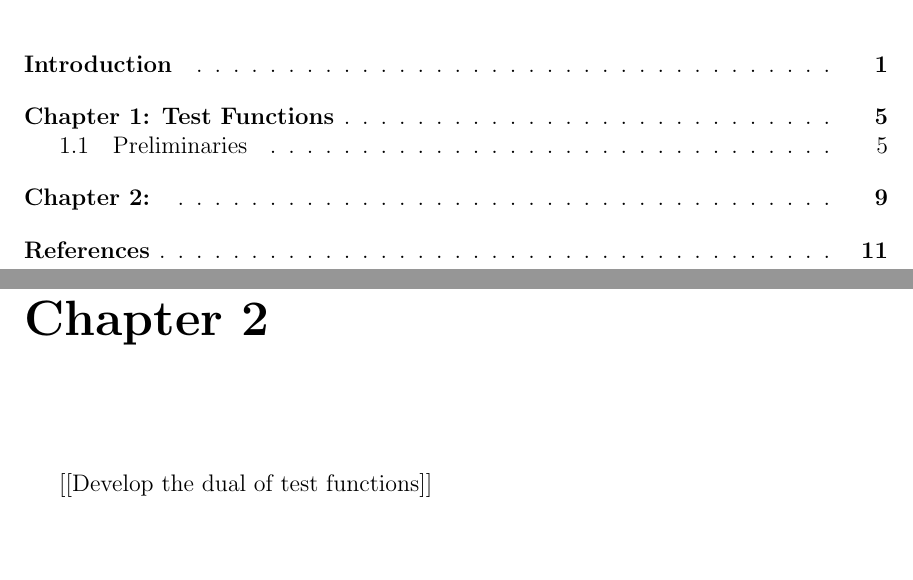
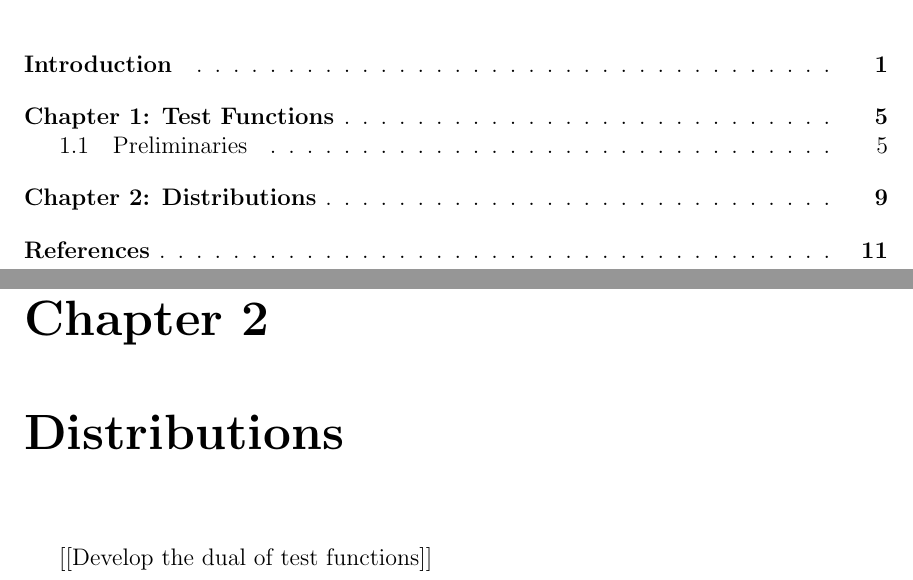
Before and after one commit to sethjust/thesis, a LaTeX thesis (thesis.tex, which reads ch2.tex): two parts of pages 7 and 19 of 21, joined at a grey line, cut so that both start at the same text, the shorter picture padded with empty space. Compiled offline with pdfLaTeX.

Commit message:
added chapter label for refs

```diff
--- a/ch2.tex
+++ b/ch2.tex
@@ -1,4 +1,5 @@
-\chapter{}
+\chapter{Distributions}
+\label{ch:dist}
 
   [[Develop the dual of test functions]]
 
```
